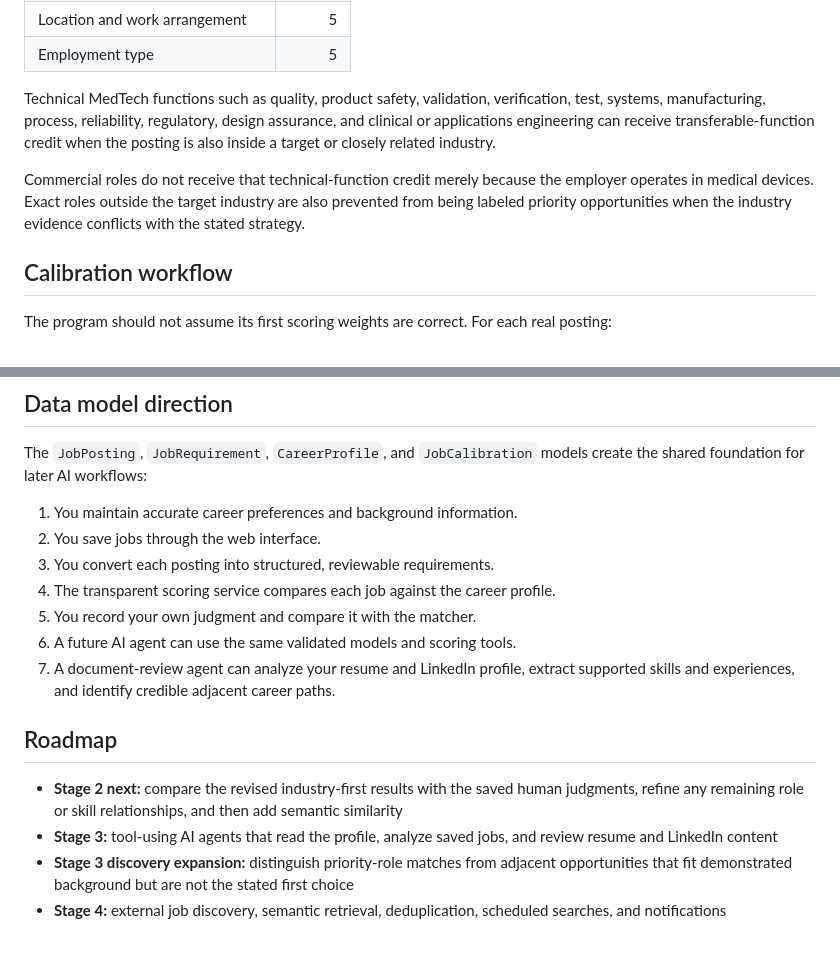
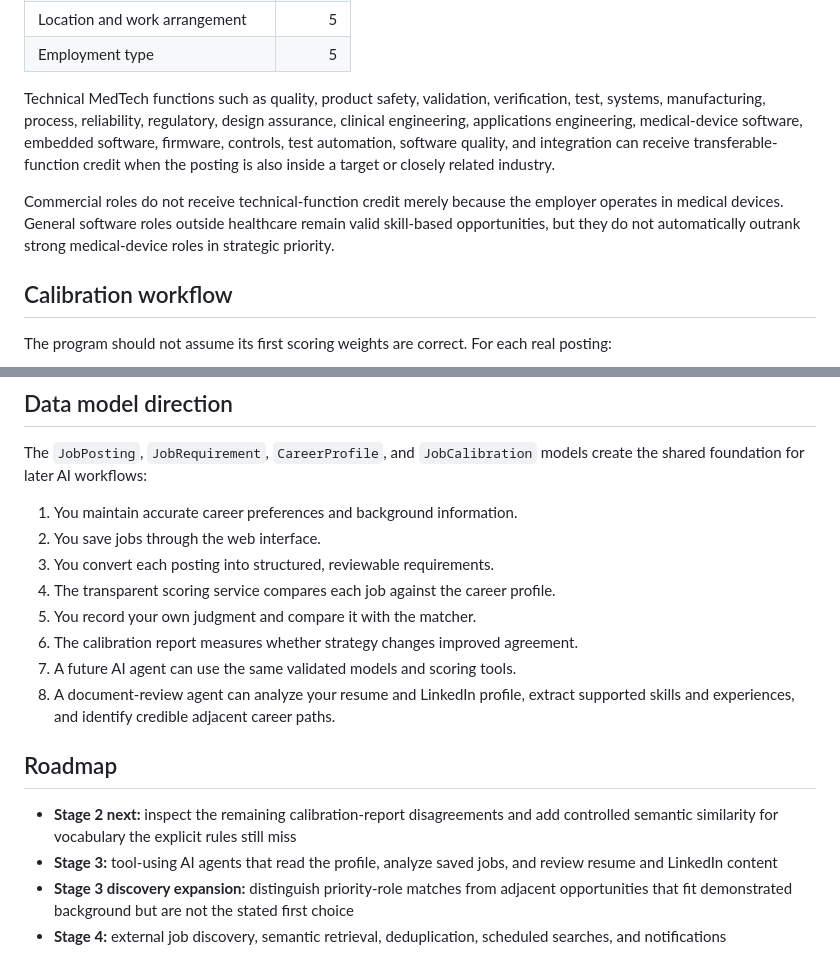
Before and after one commit to aprescod12/personal-job-finder, a Markdown page: README.md, 2 parts joined by grey strips. Drawn GitHub-style.

```diff
--- a/README.md
+++ b/README.md
@@ -73,9 +75,9 @@ Matcher version `2.1-industry-first` therefore uses these weights:
 | Location and work arrangement | 5 |
 | Employment type | 5 |
 
-Technical MedTech functions such as quality, product safety, validation, verification, test, systems, manufacturing, process, reliability, regulatory, design assurance, and clinical or applications engineering can receive transferable-function credit when the posting is also inside a target or closely related industry.
+Technical MedTech functions such as quality, product safety, validation, verification, test, systems, manufacturing, process, reliability, regulatory, design assurance, clinical engineering, applications engineering, medical-device software, embedded software, firmware, controls, test automation, software quality, and integration can receive transferable-function credit when the posting is also inside a target or closely related industry.
 
-Commercial roles do not receive that technical-function credit merely because the employer operates in medical devices. Exact roles outside the target industry are also prevented from being labeled priority opportunities when the industry evidence conflicts with the stated strategy.
+Commercial roles do not receive technical-function credit merely because the employer operates in medical devices. General software roles outside healthcare remain valid skill-based opportunities, but they do not automatically outrank strong medical-device roles in strategic priority.
 
 ## Calibration workflow
 
@@ -138,12 +155,13 @@ The `JobPosting`, `JobRequirement`, `CareerProfile`, and `JobCalibration` models
 3. You convert each posting into structured, reviewable requirements.
 4. The transparent scoring service compares each job against the career profile.
 5. You record your own judgment and compare it with the matcher.
-6. A future AI agent can use the same validated models and scoring tools.
-7. A document-review agent can analyze your resume and LinkedIn profile, extract supported skills and experiences, and identify credible adjacent career paths.
+6. The calibration report measures whether strategy changes improved agreement.
+7. A future AI agent can use the same validated models and scoring tools.
+8. A document-review agent can analyze your resume and LinkedIn profile, extract supported skills and experiences, and identify credible adjacent career paths.
 
 ## Roadmap
 
-- **Stage 2 next:** compare the revised industry-first results with the saved human judgments, refine any remaining role or skill relationships, and then add semantic similarity
+- **Stage 2 next:** inspect the remaining calibration-report disagreements and add controlled semantic similarity for vocabulary the explicit rules still miss
 - **Stage 3:** tool-using AI agents that read the profile, analyze saved jobs, and review resume and LinkedIn content
 - **Stage 3 discovery expansion:** distinguish priority-role matches from adjacent opportunities that fit demonstrated background but are not the stated first choice
 - **Stage 4:** external job discovery, semantic retrieval, deduplication, scheduled searches, and notifications
```
Also changed, not shown: other parts of README.md (+23 -6 lines).
